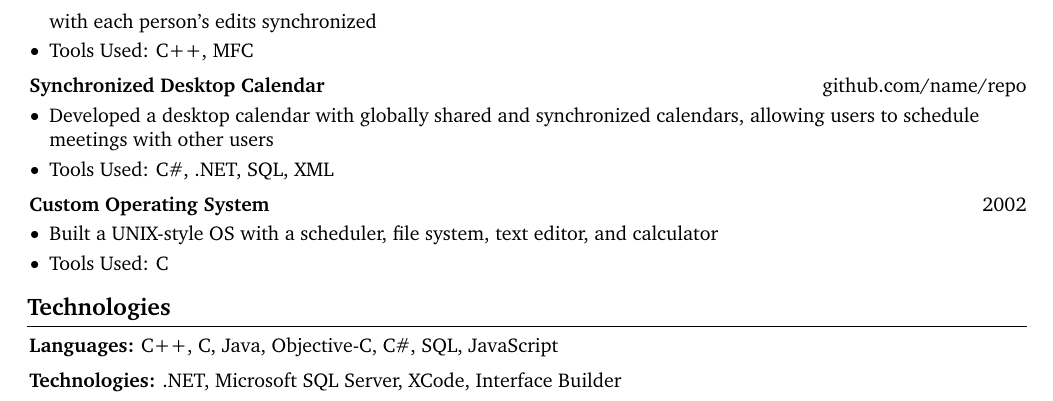
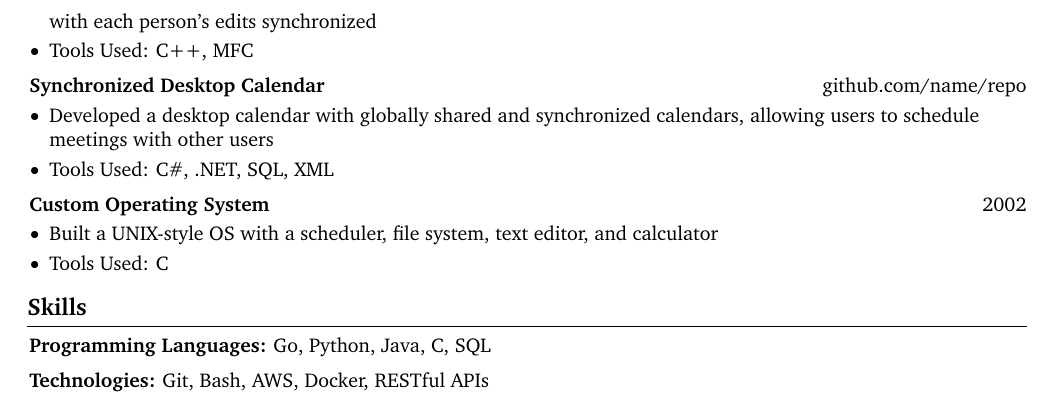
Before and after one commit to psmccarty/resume, a LaTeX CV (resume.tex): part of page 2 of 2, cut so that both start at the same text. Compiled offline with pdfLaTeX.

Commit message:
skills section

```diff
--- a/resume.tex
+++ b/resume.tex
@@ -378,19 +378,19 @@
 
 
 
-    \section{Technologies}
+    \section{Skills}
 
 
 
 
         \begin{onecolentry}
-            \textbf{Languages:} C++, C, Java, Objective-C, C\#, SQL, JavaScript
+            \textbf{Programming Languages:} Go, Python, Java, C, SQL
         \end{onecolentry}
 
         \vspace{0.2 cm}
 
         \begin{onecolentry}
-            \textbf{Technologies:} .NET, Microsoft SQL Server, XCode, Interface Builder
+            \textbf{Technologies:} Git, Bash, AWS, Docker, RESTful APIs
         \end{onecolentry}
 
 
```
Also changed, not shown: resume.pdf.
